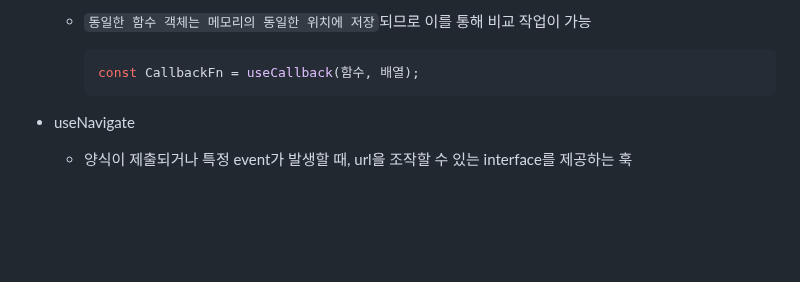
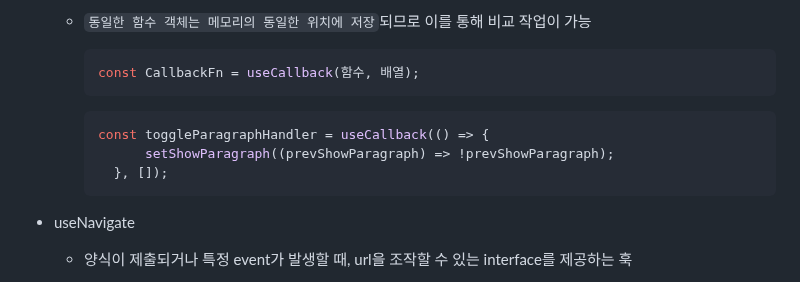
Before and after one commit to kimhhyeonjin/TIL, a Markdown page: React/React.md, the part around the change. Rendered like a GitHub page; blank space fills up the shorter version.

````diff
--- a/React/React.md
+++ b/React/React.md
@@ -1440,6 +1440,12 @@ npm start
 
     ```js
     const CallbackFn = useCallback(함수, 배열);
+    ```
+
+    ```js
+    const toggleParagraphHandler = useCallback(() => {
+          setShowParagraph((prevShowParagraph) => !prevShowParagraph);
+      }, []);
     ```
 
 - useNavigate
````
